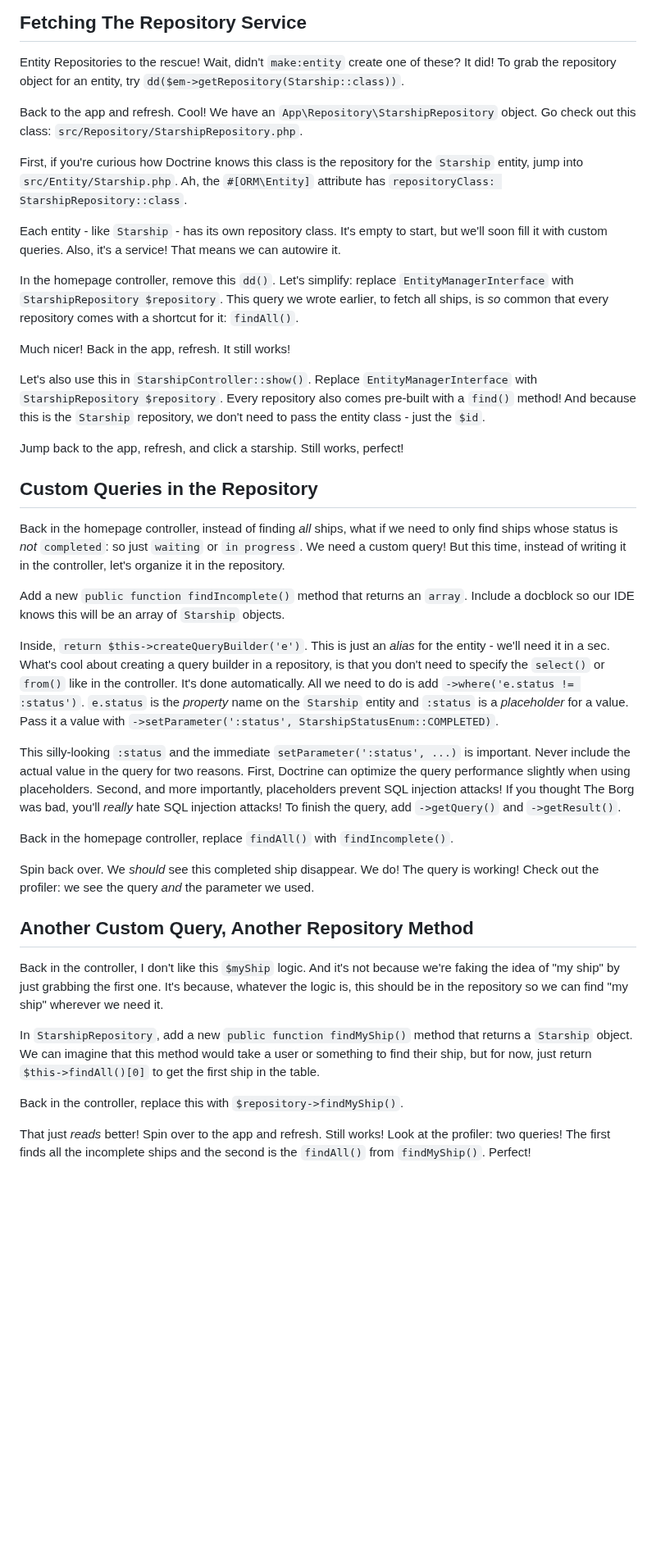
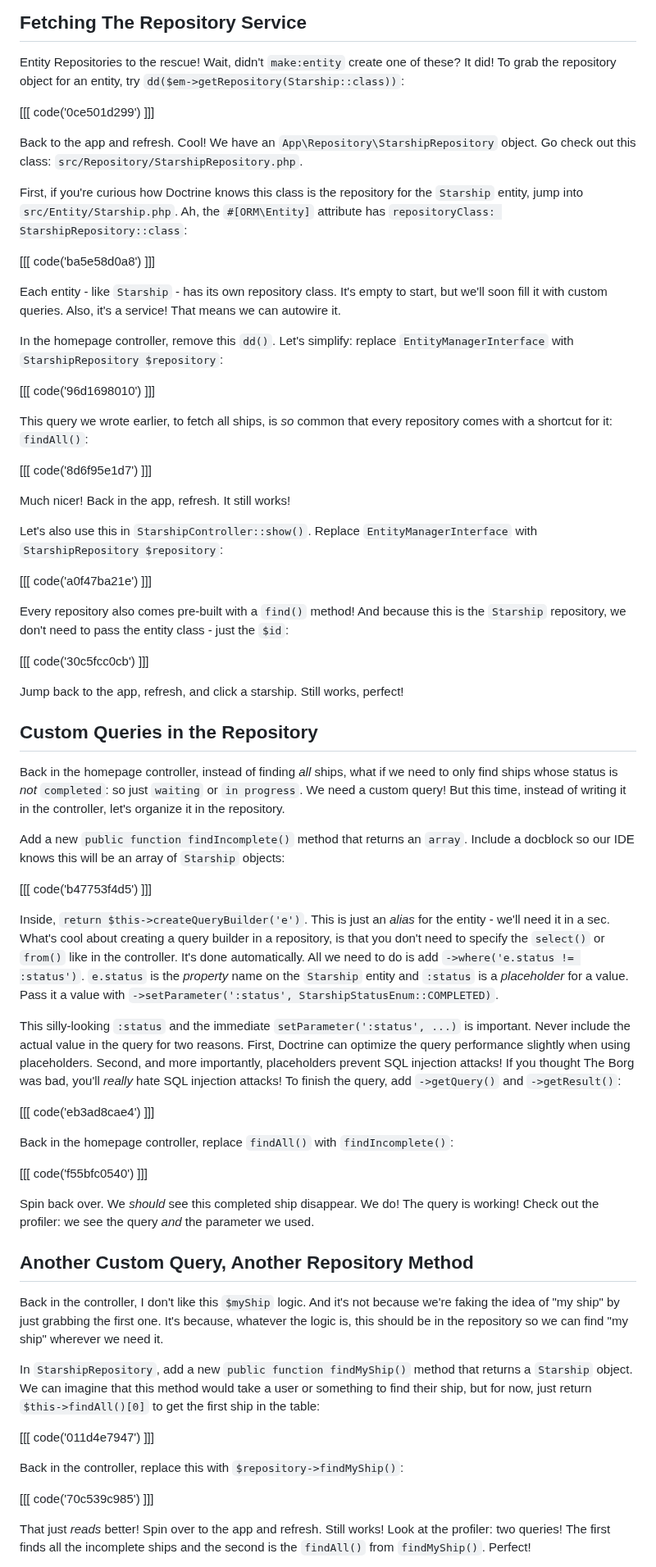
Before and after one commit to SymfonyCasts/symfony7, a Markdown page: sfcasts/entity-repository.md, the part around the change. Shown at 82% size. Drawn GitHub-style; blank space fills up the shorter version.

Commit message:
ch7 code blocks

```diff
--- a/sfcasts/entity-repository.md
+++ b/sfcasts/entity-repository.md
@@ -12,29 +12,44 @@ places. Gross!
 
 Entity Repositories to the rescue! Wait, didn't `make:entity` create one of these?
 It did! To grab the repository object for an entity, try
-`dd($em->getRepository(Starship::class))`.
+`dd($em->getRepository(Starship::class))`:
+
+[[[ code('0ce501d299') ]]]
 
 Back to the app and refresh. Cool! We have an `App\Repository\StarshipRepository`
 object. Go check out this class: `src/Repository/StarshipRepository.php`.
 
 First, if you're curious how Doctrine knows this class is the repository for the
 `Starship` entity, jump into `src/Entity/Starship.php`. Ah, the `#[ORM\Entity]`
-attribute has `repositoryClass: StarshipRepository::class`.
+attribute has `repositoryClass: StarshipRepository::class`:
+
+[[[ code('ba5e58d0a8') ]]]
 
 Each entity - like `Starship` - has its own repository class. It's empty to start,
 but we'll soon fill it with custom queries. Also, it's a service! That means we
 can autowire it.
 
 In the homepage controller, remove this `dd()`. Let's simplify: replace `EntityManagerInterface`
-with `StarshipRepository $repository`. This query we wrote earlier, to fetch all ships,
-is *so* common that every repository comes with a shortcut for it: `findAll()`.
+with `StarshipRepository $repository`:
+
+[[[ code('96d1698010') ]]]
+
+This query we wrote earlier, to fetch all ships, is *so* common that every repository
+comes with a shortcut for it: `findAll()`:
+
+[[[ code('8d6f95e1d7') ]]]
 
 Much nicer! Back in the app, refresh. It still works!
 
 Let's also use this in `StarshipController::show()`. Replace
-`EntityManagerInterface` with `StarshipRepository $repository`. Every repository
-also comes pre-built with a `find()` method! And because this is the `Starship`
-repository, we don't need to pass the entity class - just the `$id`.
+`EntityManagerInterface` with `StarshipRepository $repository`:
+
+[[[ code('a0f47ba21e') ]]]
+
+Every repository also comes pre-built with a `find()` method! And because this is
+the `Starship` repository, we don't need to pass the entity class - just the `$id`:
+
+[[[ code('30c5fcc0cb') ]]]
 
 Jump back to the app, refresh, and click a starship. Still works, perfect!
 
@@ -46,7 +61,9 @@ We need a custom query! But this time, instead of writing it in the controller,
 let's organize it in the repository.
 
 Add a new `public function findIncomplete()` method that returns an `array`. Include a
-docblock so our IDE knows this will be an array of `Starship` objects.
+docblock so our IDE knows this will be an array of `Starship` objects:
+
+[[[ code('b47753f4d5') ]]]
 
 Inside, `return $this->createQueryBuilder('e')`.
 This is just an *alias* for the entity - we'll need it in a sec.
@@ -62,9 +79,13 @@ important. Never include the actual value in the query for two reasons.
 First, Doctrine can optimize the query performance slightly when using placeholders.
 Second, and more importantly, placeholders prevent SQL injection attacks! If
 you thought The Borg was bad, you'll *really* hate SQL injection attacks!
-To finish the query, add `->getQuery()` and `->getResult()`.
+To finish the query, add `->getQuery()` and `->getResult()`:
 
-Back in the homepage controller, replace `findAll()` with `findIncomplete()`.
+[[[ code('eb3ad8cae4') ]]]
+
+Back in the homepage controller, replace `findAll()` with `findIncomplete()`:
+
+[[[ code('f55bfc0540') ]]]
 
 Spin back over. We *should* see this completed ship disappear.
 We do! The query is working! Check out the profiler:
@@ -80,9 +101,13 @@ wherever we need it.
 In `StarshipRepository`, add a new `public function findMyShip()` method
 that returns a `Starship` object. We can imagine that this method would take a user
 or something to find their ship, but for now, just return `$this->findAll()[0]`
-to get the first ship in the table.
+to get the first ship in the table:
 
-Back in the controller, replace this with `$repository->findMyShip()`.
+[[[ code('011d4e7947') ]]]
+
+Back in the controller, replace this with `$repository->findMyShip()`:
+
+[[[ code('70c539c985') ]]]
 
 That just *reads* better! Spin over to the app and refresh. Still works!
 Look at the profiler: two
```
